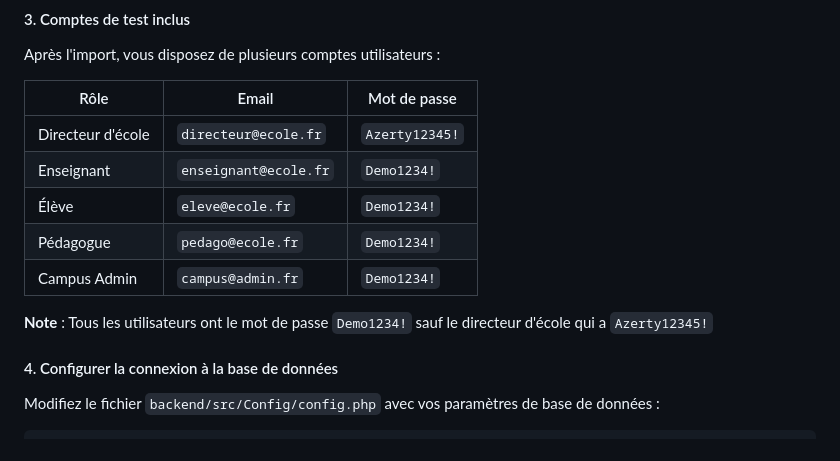
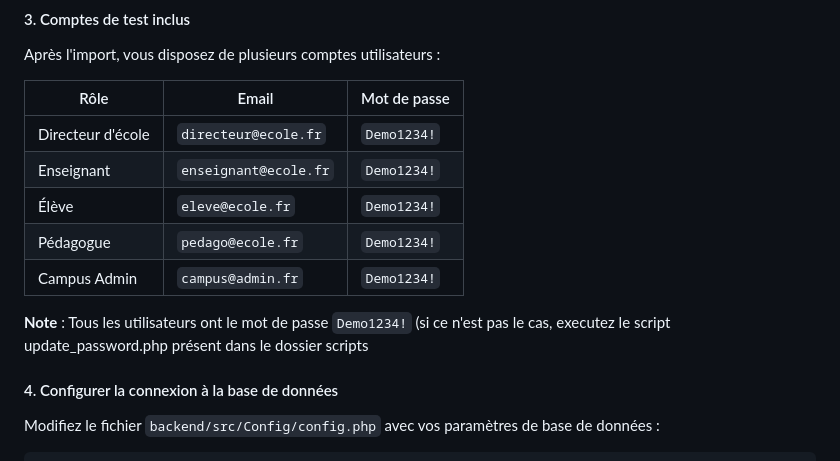
Before and after one commit to MehdyDriouech/StudyMate-SchoolOrchestrator, a Markdown page: README.md, the part around the change. Drawn GitHub-style.

```diff
--- a/README.md
+++ b/README.md
@@ -95,13 +95,13 @@ Après l'import, vous disposez de plusieurs comptes utilisateurs :
 
 | Rôle | Email | Mot de passe |
 |------|-------|--------------|
-| Directeur d'école | `directeur@ecole.fr` | `Azerty12345!` |
+| Directeur d'école | `directeur@ecole.fr` | `Demo1234!` |
 | Enseignant | `enseignant@ecole.fr` | `Demo1234!` |
 | Élève | `eleve@ecole.fr` | `Demo1234!` |
 | Pédagogue | `pedago@ecole.fr` | `Demo1234!` |
 | Campus Admin | `campus@admin.fr` | `Demo1234!` |
 
-**Note** : Tous les utilisateurs ont le mot de passe `Demo1234!` sauf le directeur d'école qui a `Azerty12345!`
+**Note** : Tous les utilisateurs ont le mot de passe `Demo1234!` (si ce n'est pas le cas, executez le script update_password.php présent dans le dossier scripts
 
 #### 4. Configurer la connexion à la base de données
 
```
